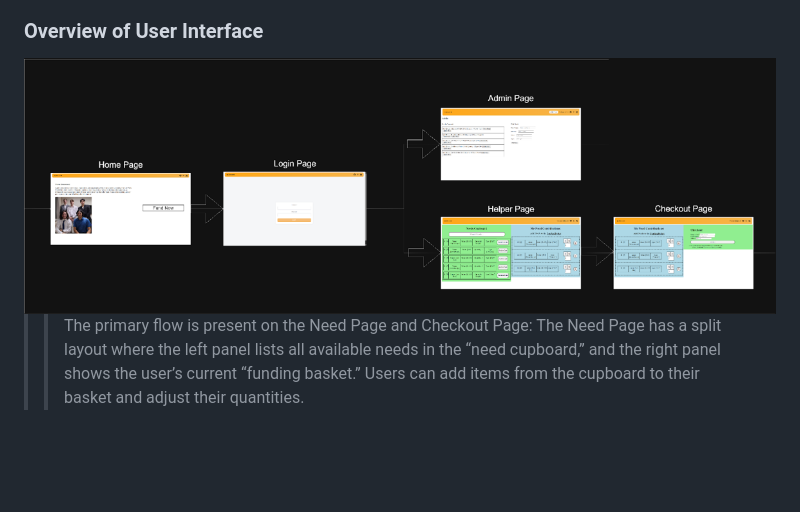
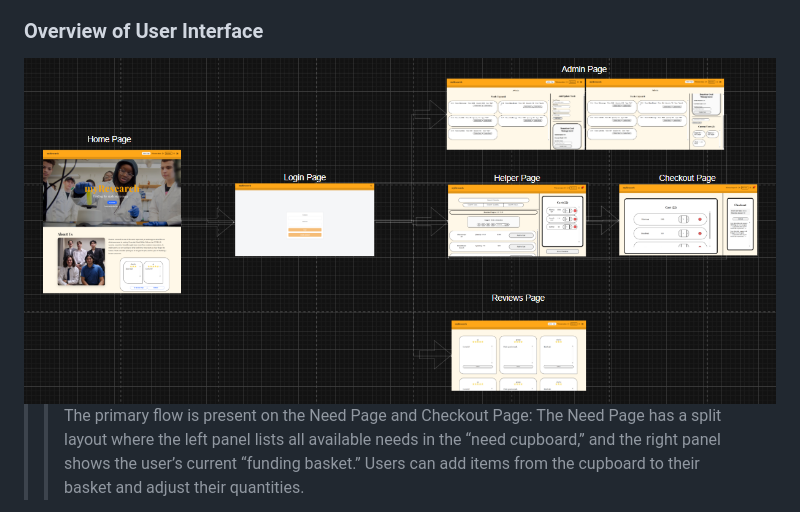
Before and after one commit to DaVinci523/SWEN261_Proj, a Markdown page: docs/DesignDoc.md, the part around the change. Rendered like a GitHub page; pictures changed too: docs/ViewTierArchitecture2.png (added); blank space fills up the shorter version.

Commit message:
updated ViewTierArchitecture screenshots, and updated ui for donations in the admin page

```diff
--- a/docs/DesignDoc.md
+++ b/docs/DesignDoc.md
@@ -82,7 +82,7 @@ This section describes the application architecture.
 
 
 ### Overview of User Interface
-<img width="6467" height="2197" alt="View Tier Architecture" src="ViewTierArchitecture.png" />
+<img width="6467" height="2197" alt="View Tier Architecture" src="ViewTierArchitecture2.png" />
 
 >>The primary flow is present on the Need Page and Checkout Page:
 >The Need Page has a split layout where the left panel lists all available needs in the “need cupboard,” and the right panel shows the user’s current “funding basket.” Users can add items from the cupboard to their basket and adjust their quantities.
```
Also changed, not shown: 5 other files.
